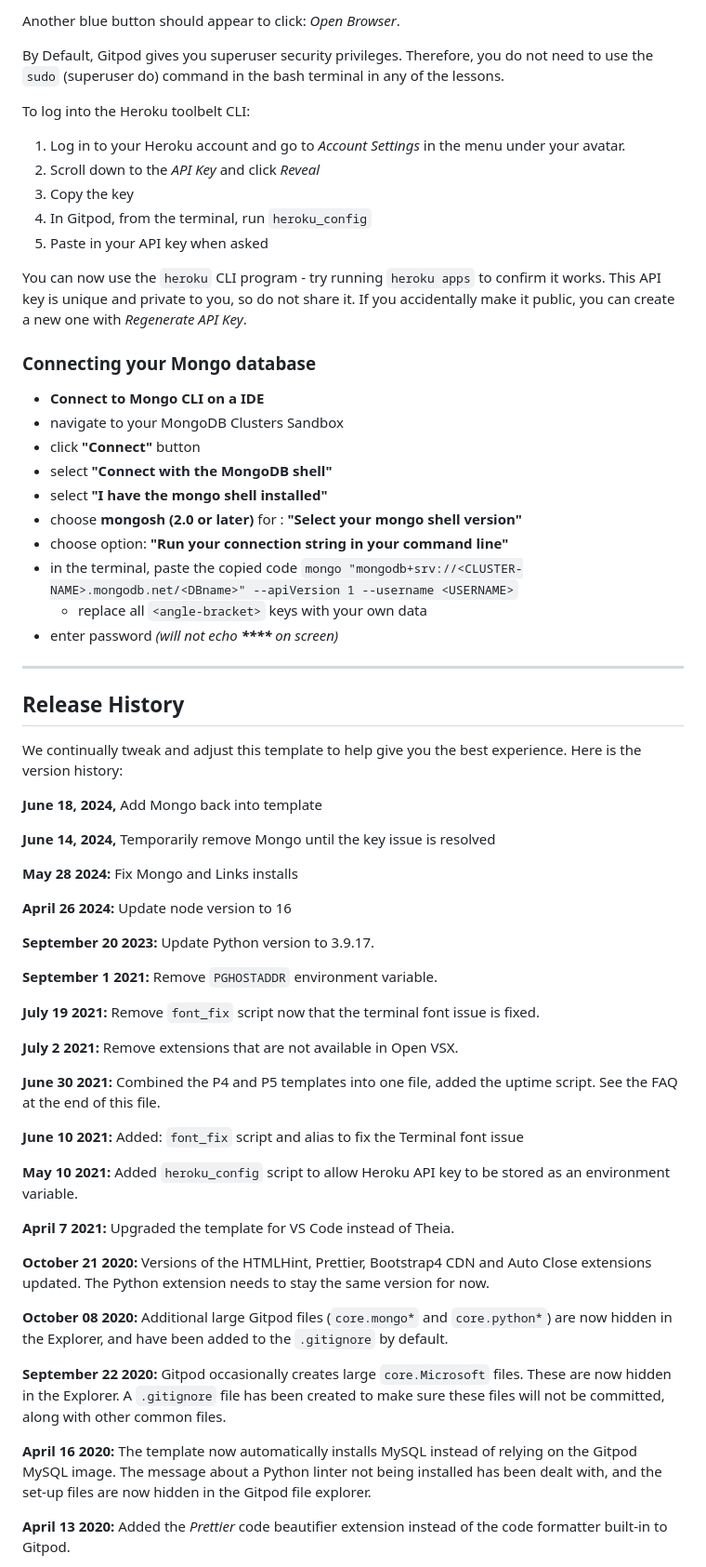
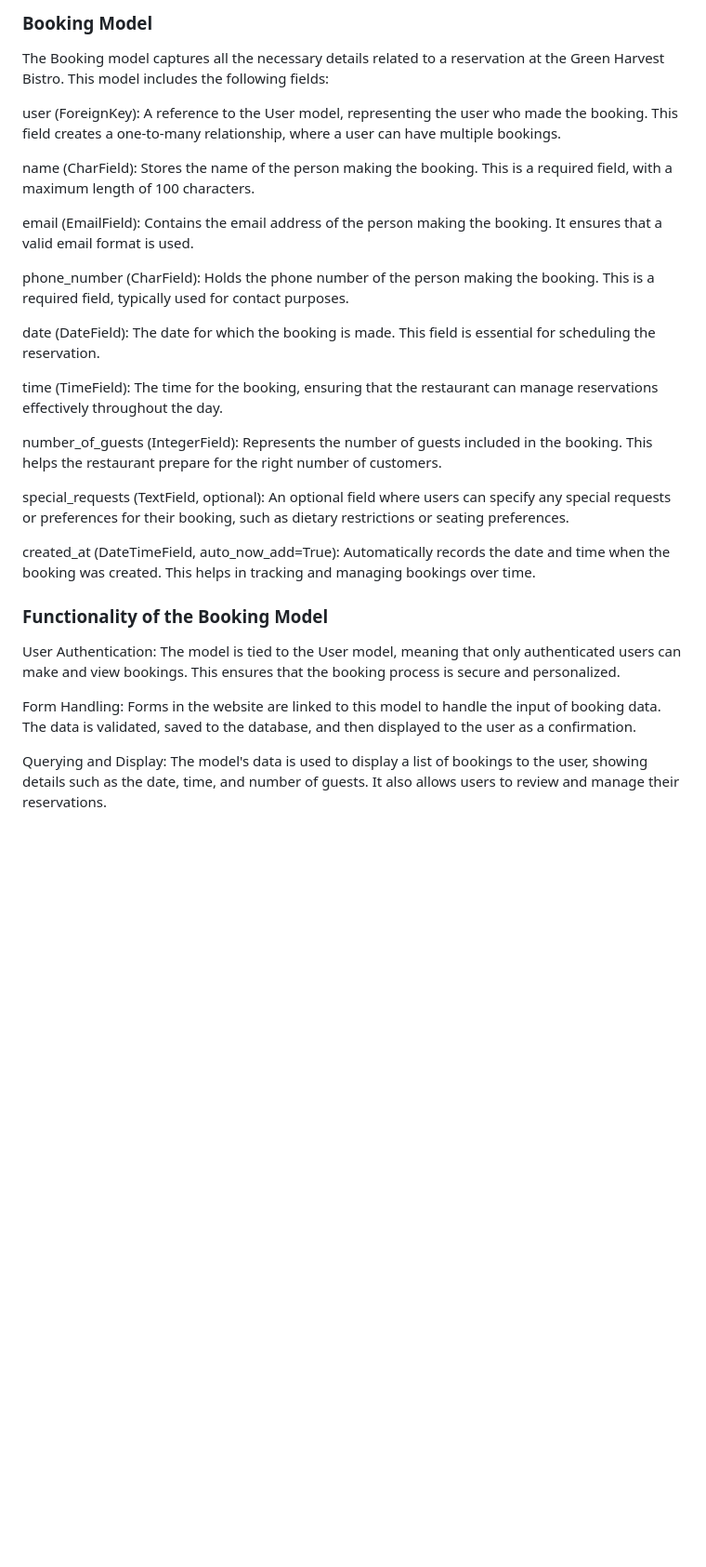
Before and after one commit to Rdawson96/PP4_Veggie, a Markdown page: README.md, the part around one of its changes. Shown at 93% size. GitHub-like rendering; blank space fills up the shorter version.

```diff
--- a/README.md
+++ b/README.md
@@ -22,68 +65,29 @@ A blue button should appear to click: _Make Public_,
 
-Another blue button should appear to click: _Open Browser_.
+### Booking Model
+The Booking model captures all the necessary details related to a reservation at the Green Harvest Bistro. This model includes the following fields:
 
-By Default, Gitpod gives you superuser security privileges. Therefore, you do not need to use the `sudo` (superuser do) command in the bash terminal in any of the lessons.
+user (ForeignKey): A reference to the User model, representing the user who made the booking. This field creates a one-to-many relationship, where a user can have multiple bookings.
 
-To log into the Heroku toolbelt CLI:
+name (CharField): Stores the name of the person making the booking. This is a required field, with a maximum length of 100 characters.
 
-1. Log in to your Heroku account and go to *Account Settings* in the menu under your avatar.
-2. Scroll down to the *API Key* and click *Reveal*
-3. Copy the key
-4. In Gitpod, from the terminal, run `heroku_config`
-5. Paste in your API key when asked
+email (EmailField): Contains the email address of the person making the booking. It ensures that a valid email format is used.
 
-You can now use the `heroku` CLI program - try running `heroku apps` to confirm it works. This API key is unique and private to you, so do not share it. If you accidentally make it public, you can create a new one with _Regenerate API Key_.
+phone_number (CharField): Holds the phone number of the person making the booking. This is a required field, typically used for contact purposes.
 
-### Connecting your Mongo database
+date (DateField): The date for which the booking is made. This field is essential for scheduling the reservation.
 
-- **Connect to Mongo CLI on a IDE**
-- navigate to your MongoDB Clusters Sandbox
-- click **"Connect"** button
-- select **"Connect with the MongoDB shell"**
-- select **"I have the mongo shell installed"**
-- choose **mongosh (2.0 or later)** for : **"Select your mongo shell version"**
-- choose option: **"Run your connection string in your command line"**
-- in the terminal, paste the copied code `mongo "mongodb+srv://<CLUSTER-NAME>.mongodb.net/<DBname>" --apiVersion 1 --username <USERNAME>`
-  - replace all `<angle-bracket>` keys with your own data
-- enter password _(will not echo **\*\*\*\*** on screen)_
+time (TimeField): The time for the booking, ensuring that the restaurant can manage reservations effectively throughout the day.
 
-------
+number_of_guests (IntegerField): Represents the number of guests included in the booking. This helps the restaurant prepare for the right number of customers.
 
-## Release History
+special_requests (TextField, optional): An optional field where users can specify any special requests or preferences for their booking, such as dietary restrictions or seating preferences.
 
-We continually tweak and adjust this template to help give you the best experience. Here is the version history:
+created_at (DateTimeField, auto_now_add=True): Automatically records the date and time when the booking was created. This helps in tracking and managing bookings over time.
 
-**June 18, 2024,** Add Mongo back into template
+### Functionality of the Booking Model
+User Authentication: The model is tied to the User model, meaning that only authenticated users can make and view bookings. This ensures that the booking process is secure and personalized.
 
-**June 14, 2024,** Temporarily remove Mongo until the key issue is resolved
+Form Handling: Forms in the website are linked to this model to handle the input of booking data. The data is validated, saved to the database, and then displayed to the user as a confirmation.
 
-**May 28 2024:** Fix Mongo and Links installs
+Querying and Display: The model's data is used to display a list of bookings to the user, showing details such as the date, time, and number of guests. It also allows users to review and manage their reservations.
 
-**April 26 2024:** Update node version to 16
-
-**September 20 2023:** Update Python version to 3.9.17.
-
-**September 1 2021:** Remove `PGHOSTADDR` environment variable.
-
-**July 19 2021:** Remove `font_fix` script now that the terminal font issue is fixed.
-
-**July 2 2021:** Remove extensions that are not available in Open VSX.
-
-**June 30 2021:** Combined the P4 and P5 templates into one file, added the uptime script. See the FAQ at the end of this file.
-
-**June 10 2021:** Added: `font_fix` script and alias to fix the Terminal font issue
-
-**May 10 2021:** Added `heroku_config` script to allow Heroku API key to be stored as an environment variable.
-
-**April 7 2021:** Upgraded the template for VS Code instead of Theia.
-
-**October 21 2020:** Versions of the HTMLHint, Prettier, Bootstrap4 CDN and Auto Close extensions updated. The Python extension needs to stay the same version for now.
-
-**October 08 2020:** Additional large Gitpod files (`core.mongo*` and `core.python*`) are now hidden in the Explorer, and have been added to the `.gitignore` by default.
-
-**September 22 2020:** Gitpod occasionally creates large `core.Microsoft` files. These are now hidden in the Explorer. A `.gitignore` file has been created to make sure these files will not be committed, along with other common files.
-
-**April 16 2020:** The template now automatically installs MySQL instead of relying on the Gitpod MySQL image. The message about a Python linter not being installed has been dealt with, and the set-up files are now hidden in the Gitpod file explorer.
-
-**April 13 2020:** Added the _Prettier_ code beautifier extension instead of the code formatter built-in to Gitpod.
-
```
Also changed, not shown: other parts of README.md (+55 -53 lines).
